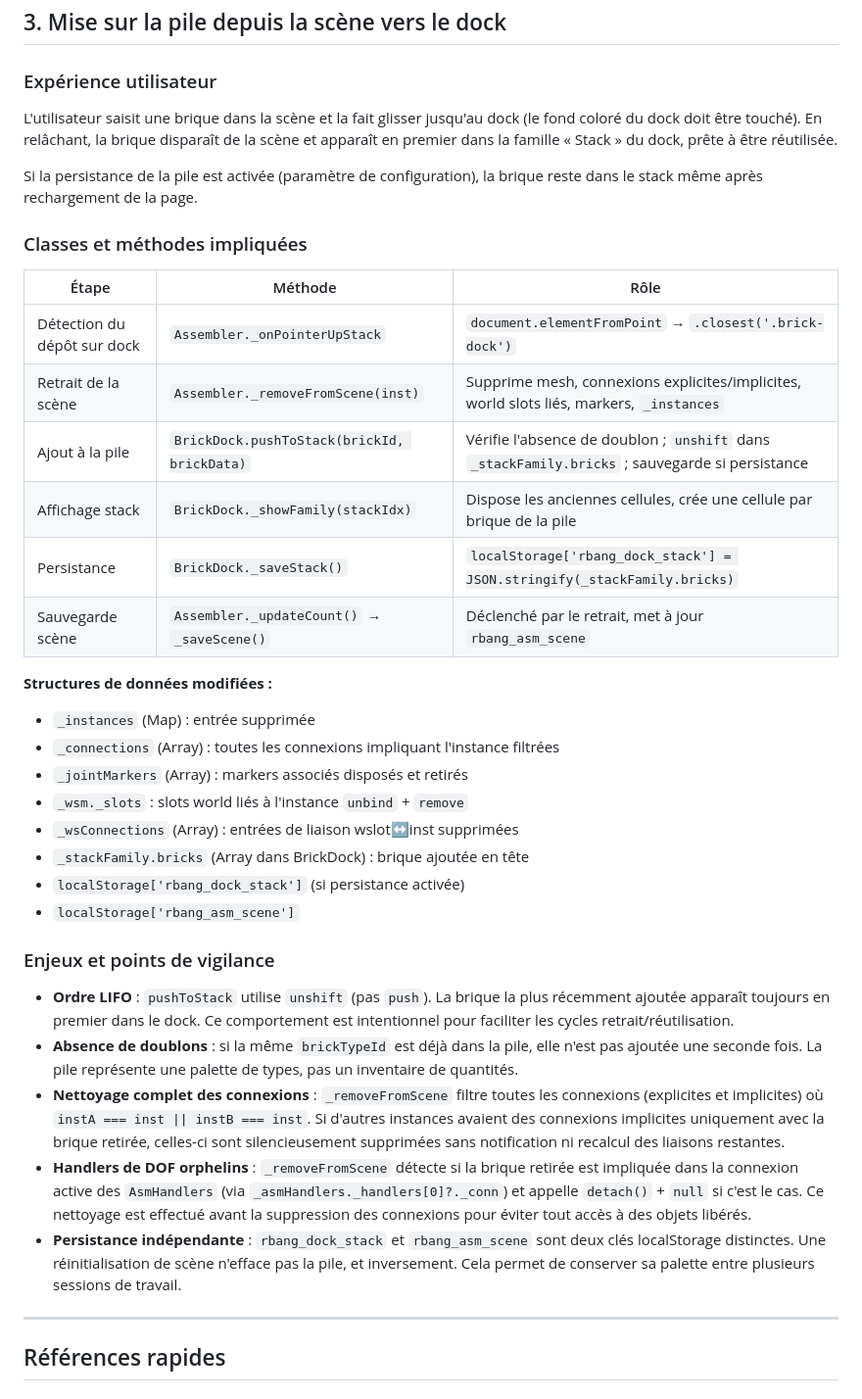
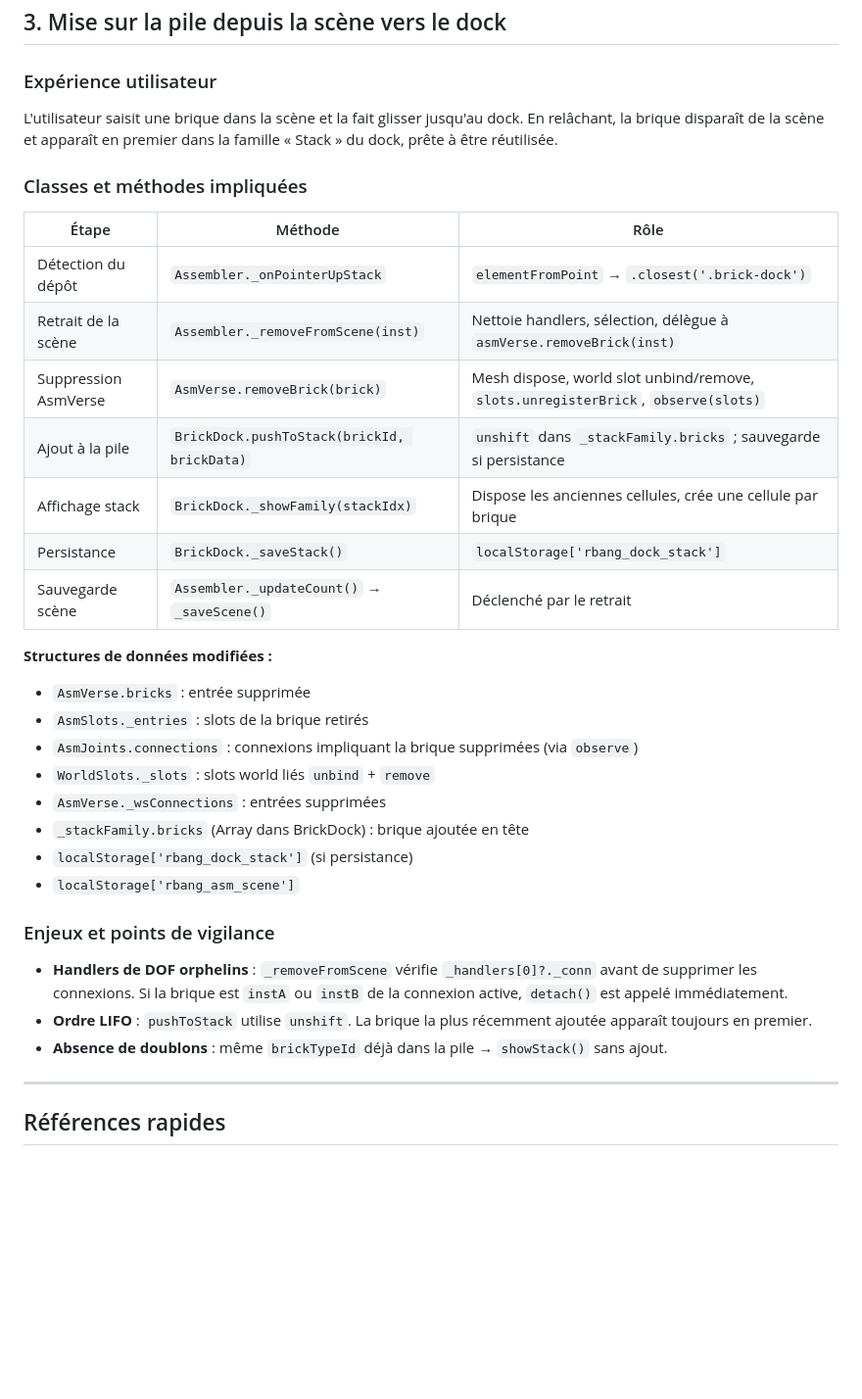
Before and after one commit to s1pierro/briques, a Markdown page: docs/assemblage.md, the part around one of its changes. Shown at 98% size. Rendered like a GitHub page; blank space fills up the shorter version.

```diff
--- a/docs/assemblage.md
+++ b/docs/assemblage.md
@@ -141,53 +136,41 @@ paramétriques (`repeat.count × step`) en liste plate de slots virtuels, chacun
 
 ### Expérience utilisateur
 
-L'utilisateur saisit une brique dans la scène et la fait glisser jusqu'au dock (le fond
-coloré du dock doit être touché). En relâchant, la brique disparaît de la scène et
-apparaît en premier dans la famille « Stack » du dock, prête à être réutilisée.
-
-Si la persistance de la pile est activée (paramètre de configuration), la brique reste
-dans le stack même après rechargement de la page.
+L'utilisateur saisit une brique dans la scène et la fait glisser jusqu'au dock.
+En relâchant, la brique disparaît de la scène et apparaît en premier dans la famille
+« Stack » du dock, prête à être réutilisée.
 
 ### Classes et méthodes impliquées
 
 | Étape | Méthode | Rôle |
 |-------|---------|------|
-| Détection du dépôt sur dock | `Assembler._onPointerUpStack` | `document.elementFromPoint` → `.closest('.brick-dock')` |
-| Retrait de la scène | `Assembler._removeFromScene(inst)` | Supprime mesh, connexions explicites/implicites, world slots liés, markers, `_instances` |
-| Ajout à la pile | `BrickDock.pushToStack(brickId, brickData)` | Vérifie l'absence de doublon ; `unshift` dans `_stackFamily.bricks` ; sauvegarde si persistance |
-| Affichage stack | `BrickDock._showFamily(stackIdx)` | Dispose les anciennes cellules, crée une cellule par brique de la pile |
-| Persistance | `BrickDock._saveStack()` | `localStorage['rbang_dock_stack'] = JSON.stringify(_stackFamily.bricks)` |
-| Sauvegarde scène | `Assembler._updateCount()` → `_saveScene()` | Déclenché par le retrait, met à jour `rbang_asm_scene` |
+| Détection du dépôt | `Assembler._onPointerUpStack` | `elementFromPoint` → `.closest('.brick-dock')` |
+| Retrait de la scène | `Assembler._removeFromScene(inst)` | Nettoie handlers, sélection, délègue à `asmVerse.removeBrick(inst)` |
+| Suppression AsmVerse | `AsmVerse.removeBrick(brick)` | Mesh dispose, world slot unbind/remove, `slots.unregisterBrick`, `observe(slots)` |
+| Ajout à la pile | `BrickDock.pushToStack(brickId, brickData)` | `unshift` dans `_stackFamily.bricks` ; sauvegarde si persistance |
+| Affichage stack | `BrickDock._showFamily(stackIdx)` | Dispose les anciennes cellules, crée une cellule par brique |
+| Persistance | `BrickDock._saveStack()` | `localStorage['rbang_dock_stack']` |
+| Sauvegarde scène | `Assembler._updateCount()` → `_saveScene()` | Déclenché par le retrait |
 
 **Structures de données modifiées :**
-- `_instances` (Map) : entrée supprimée
-- `_connections` (Array) : toutes les connexions impliquant l'instance filtrées
-- `_jointMarkers` (Array) : markers associés disposés et retirés
-- `_wsm._slots` : slots world liés à l'instance `unbind` + `remove`
-- `_wsConnections` (Array) : entrées de liaison wslot↔inst supprimées
+- `AsmVerse.bricks` : entrée supprimée
+- `AsmSlots._entries` : slots de la brique retirés
+- `AsmJoints.connections` : connexions impliquant la brique supprimées (via `observe`)
+- `WorldSlots._slots` : slots world liés `unbind` + `remove`
+- `AsmVerse._wsConnections` : entrées supprimées
 - `_stackFamily.bricks` (Array dans BrickDock) : brique ajoutée en tête
-- `localStorage['rbang_dock_stack']` (si persistance activée)
+- `localStorage['rbang_dock_stack']` (si persistance)
 - `localStorage['rbang_asm_scene']`
 
 ### Enjeux et points de vigilance
 
-- **Ordre LIFO** : `pushToStack` utilise `unshift` (pas `push`). La brique la plus
-  récemment ajoutée apparaît toujours en premier dans le dock. Ce comportement est
-  intentionnel pour faciliter les cycles retrait/réutilisation.
-- **Absence de doublons** : si la même `brickTypeId` est déjà dans la pile, elle n'est
-  pas ajoutée une seconde fois. La pile représente une palette de types, pas un
-  inventaire de quantités.
-- **Nettoyage complet des connexions** : `_removeFromScene` filtre toutes les connexions
-  (explicites et implicites) où `instA === inst || instB === inst`. Si d'autres instances
-  avaient des connexions implicites uniquement avec la brique retirée, celles-ci sont
-  silencieusement supprimées sans notification ni recalcul des liaisons restantes.
-- **Handlers de DOF orphelins** : `_removeFromScene` détecte si la brique retirée est
-  impliquée dans la connexion active des `AsmHandlers` (via `_asmHandlers._handlers[0]?._conn`)
-  et appelle `detach()` + `null` si c'est le cas. Ce nettoyage est effectué avant la
-  suppression des connexions pour éviter tout accès à des objets libérés.
-- **Persistance indépendante** : `rbang_dock_stack` et `rbang_asm_scene` sont deux clés
-  localStorage distinctes. Une réinitialisation de scène n'efface pas la pile, et
-  inversement. Cela permet de conserver sa palette entre plusieurs sessions de travail.
+- **Handlers de DOF orphelins** : `_removeFromScene` vérifie `_handlers[0]?._conn`
+  avant de supprimer les connexions. Si la brique est `instA` ou `instB` de la
+  connexion active, `detach()` est appelé immédiatement.
+- **Ordre LIFO** : `pushToStack` utilise `unshift`. La brique la plus récemment
+  ajoutée apparaît toujours en premier.
+- **Absence de doublons** : même `brickTypeId` déjà dans la pile → `showStack()`
+  sans ajout.
 
 ---
 
```
Also changed, not shown: other parts of docs/assemblage.md (+84 -87 lines), docs/asm-helpers.md (+43 -6 lines), docs/asmVerse-roadmap.md (+27 -7 lines).
